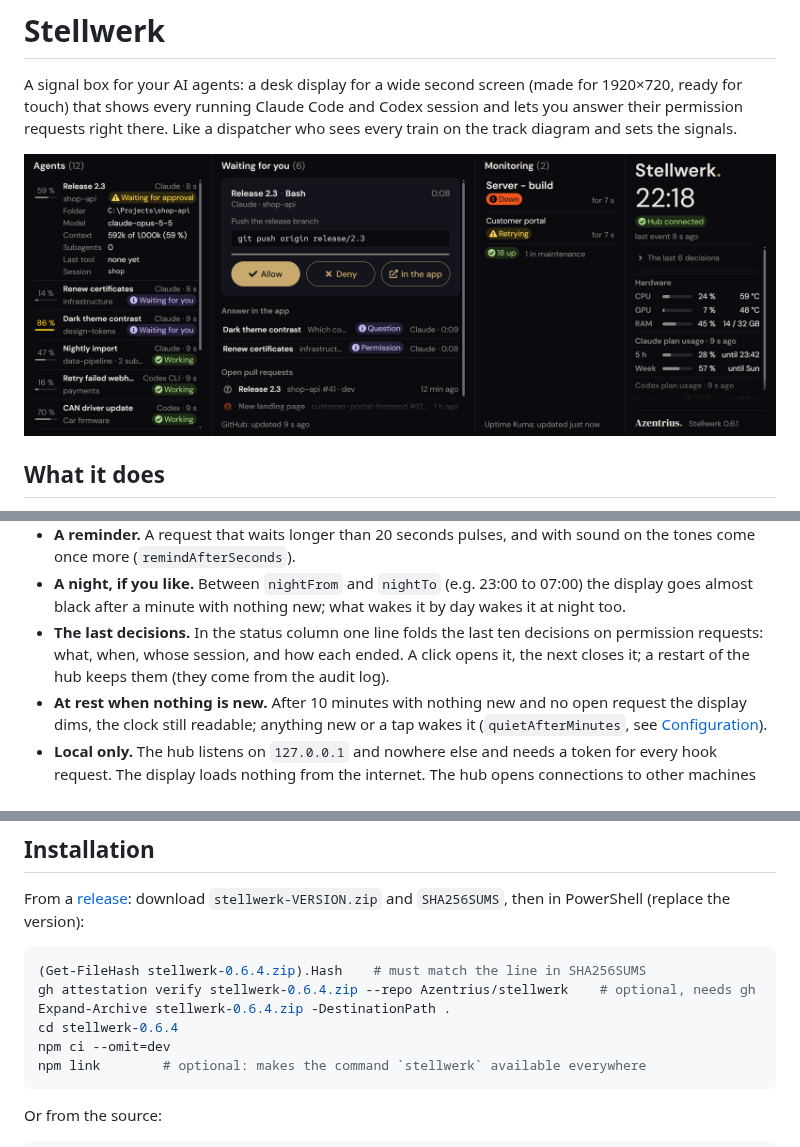
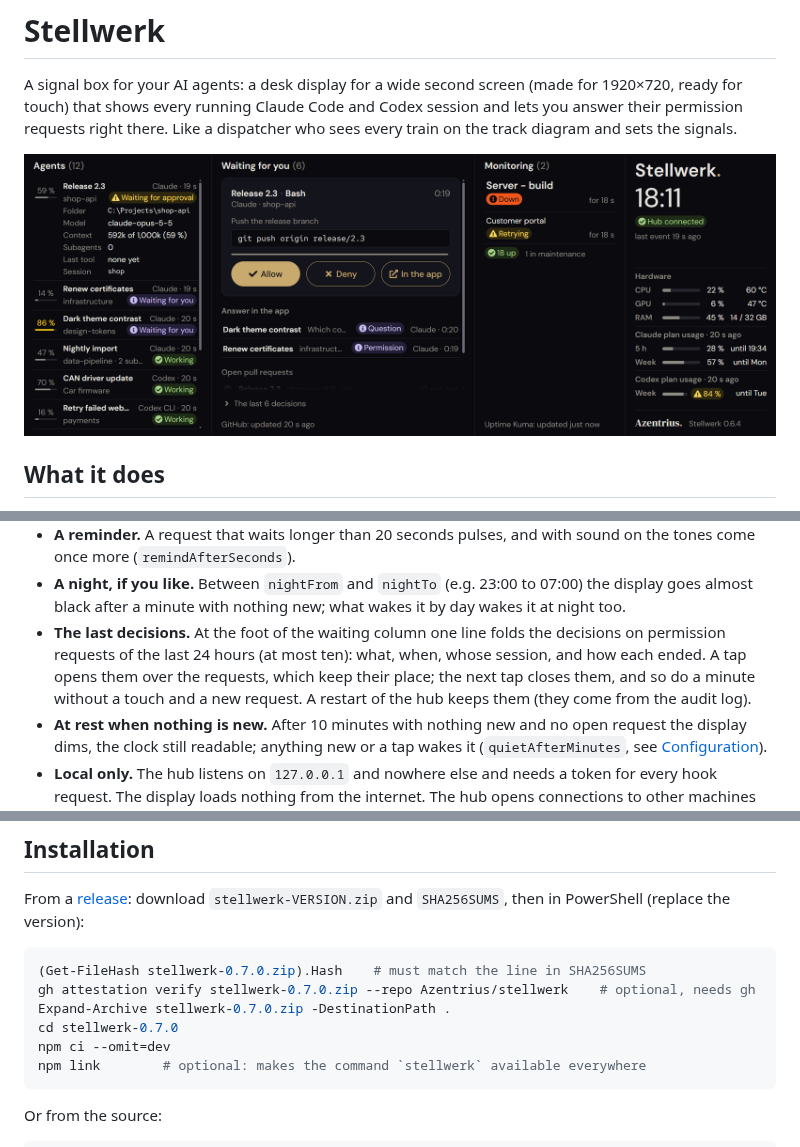
Before and after one commit to Azentrius/stellwerk, a Markdown page: README.md, 3 parts joined by grey strips. Rendered like a GitHub page; pictures changed too: docs/display.png.

````diff
--- a/README.md
+++ b/README.md
@@ -49,9 +49,10 @@ requests right there. Like a dispatcher who sees every train on the track diagra
   once more (`remindAfterSeconds`).
 - **A night, if you like.** Between `nightFrom` and `nightTo` (e.g. 23:00 to 07:00) the display goes
   almost black after a minute with nothing new; what wakes it by day wakes it at night too.
-- **The last decisions.** In the status column one line folds the last ten decisions on permission
-  requests: what, when, whose session, and how each ended. A click opens it, the next closes it; a restart
-  of the hub keeps them (they come from the audit log).
+- **The last decisions.** At the foot of the waiting column one line folds the decisions on permission
+  requests of the last 24 hours (at most ten): what, when, whose session, and how each ended. A tap opens
+  them over the requests, which keep their place; the next tap closes them, and so do a minute without a
+  touch and a new request. A restart of the hub keeps them (they come from the audit log).
 - **At rest when nothing is new.** After 10 minutes with nothing new and no open request the display
   dims, the clock still readable; anything new or a tap wakes it (`quietAfterMinutes`, see
   [Configuration](#configuration)).
@@ -75,10 +76,10 @@ From a [release](https://github.com/Azentrius/stellwerk/releases): download `ste
 `SHA256SUMS`, then in PowerShell (replace the version):
 
 ```powershell
-(Get-FileHash stellwerk-0.6.4.zip).Hash    # must match the line in SHA256SUMS
-gh attestation verify stellwerk-0.6.4.zip --repo Azentrius/stellwerk    # optional, needs gh
-Expand-Archive stellwerk-0.6.4.zip -DestinationPath .
-cd stellwerk-0.6.4
+(Get-FileHash stellwerk-0.7.0.zip).Hash    # must match the line in SHA256SUMS
+gh attestation verify stellwerk-0.7.0.zip --repo Azentrius/stellwerk    # optional, needs gh
+Expand-Archive stellwerk-0.7.0.zip -DestinationPath .
+cd stellwerk-0.7.0
 npm ci --omit=dev
 npm link        # optional: makes the command `stellwerk` available everywhere
 ```
````
Also changed, not shown: other parts of README.md (+2 -2 lines), CHANGELOG.md (+15 -0 lines), ROADMAP.md (+7 -0 lines), 14 other files.
